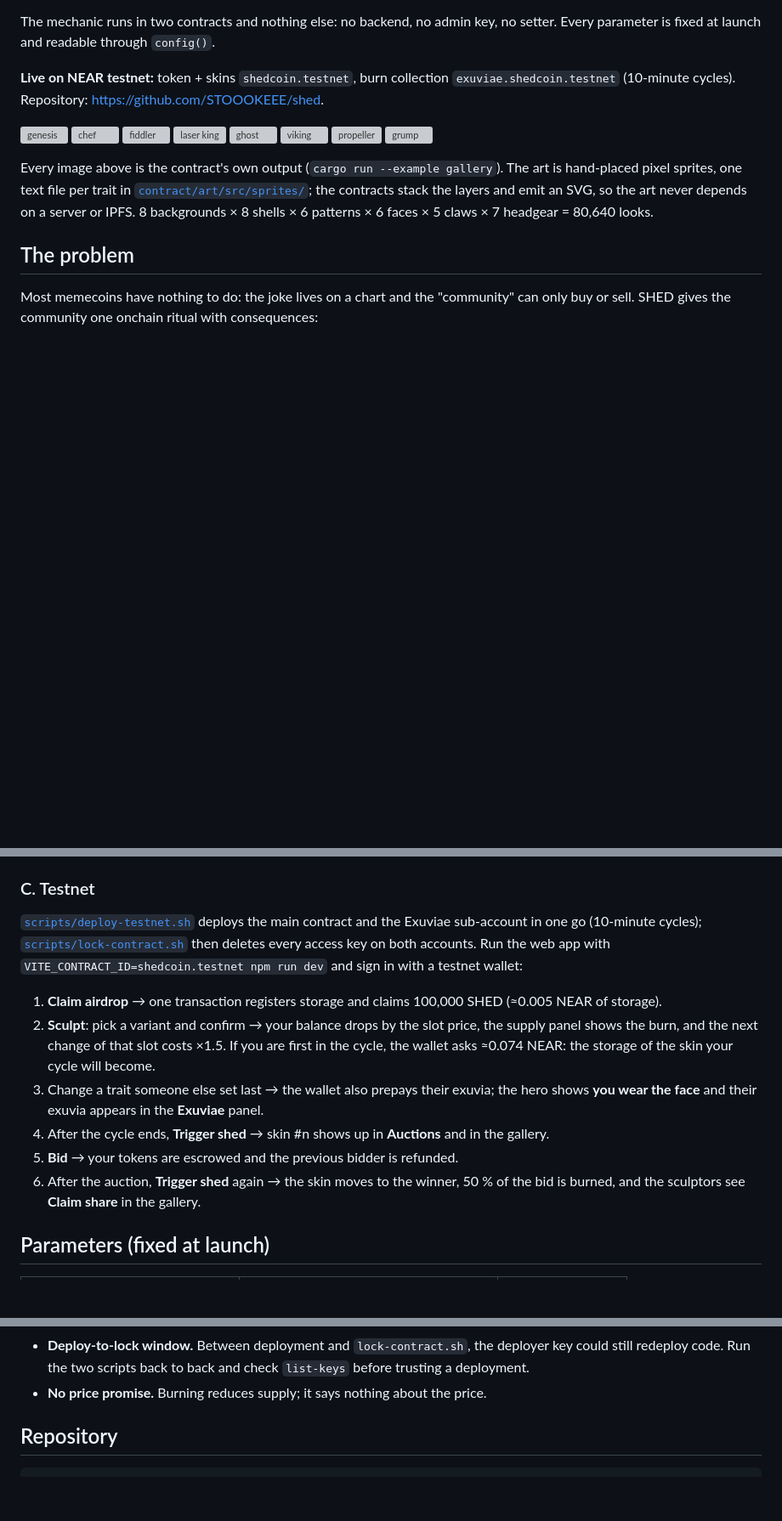
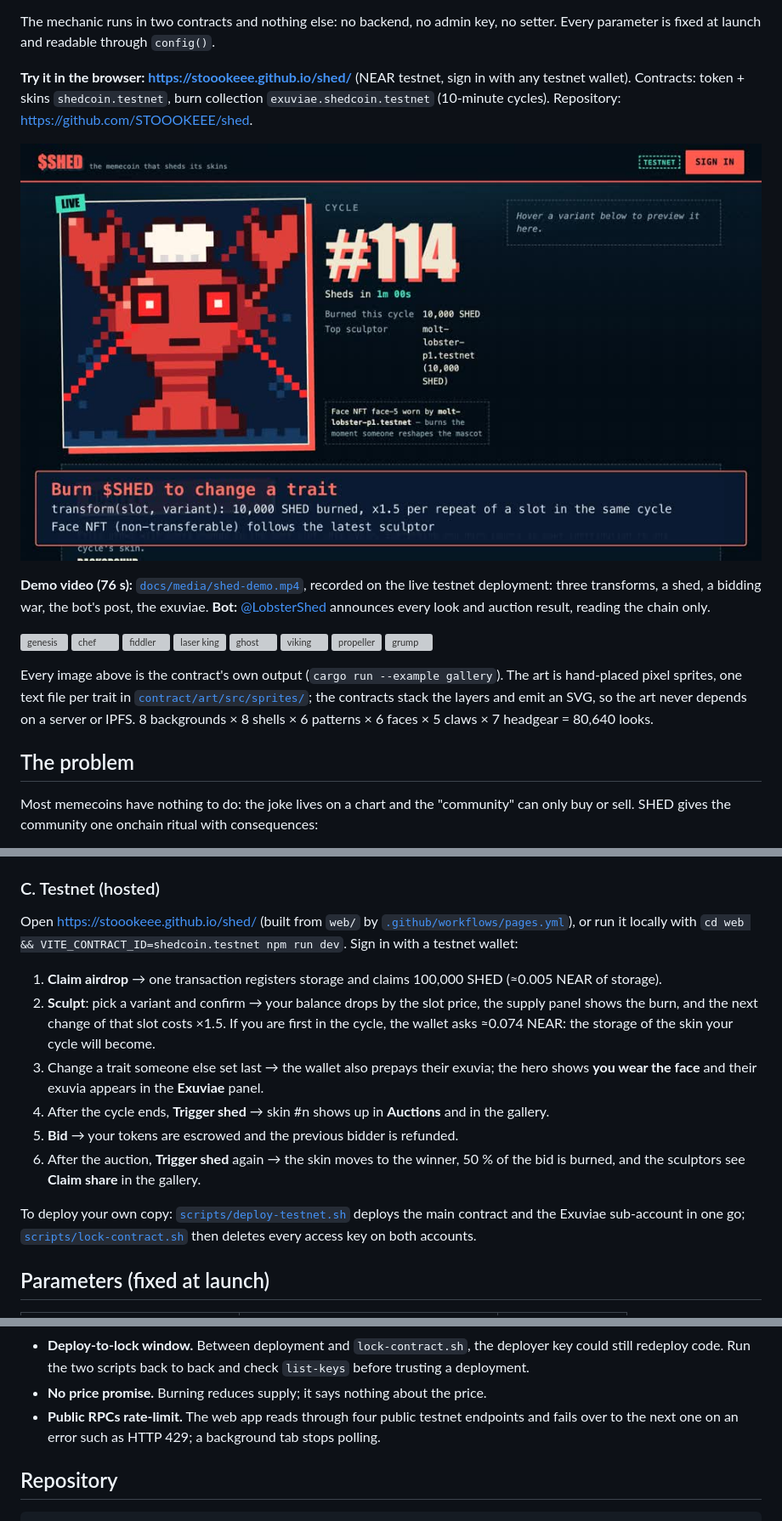
Before and after one commit to STOOOKEEE/shed, a Markdown page: README.md, 3 parts joined by grey strips. Shown at 85% size. Drawn GitHub-style; pictures changed too: docs/media/shed-demo-poster.jpg (added); blank space fills up the shorter version; grey boxes are pictures that could not be loaded.

Commit message:
docs: hosted demo, demo video and bot links in the README

```diff
--- a/README.md
+++ b/README.md
@@ -12,8 +12,15 @@ proportion to what they burned.
 The mechanic runs in two contracts and nothing else: no backend, no admin key, no setter. Every parameter is fixed
 at launch and readable through `config()`.
 
-**Live on NEAR testnet:** token + skins `shedcoin.testnet`, burn collection `exuviae.shedcoin.testnet`
-(10-minute cycles). Repository: <https://github.com/STOOOKEEE/shed>.
+**Try it in the browser: <https://stoookeee.github.io/shed/>** (NEAR testnet, sign in with any testnet wallet).
+Contracts: token + skins `shedcoin.testnet`, burn collection `exuviae.shedcoin.testnet` (10-minute cycles).
+Repository: <https://github.com/STOOOKEEE/shed>.
+
+[![Demo video, 76 s](docs/media/shed-demo-poster.jpg)](docs/media/shed-demo.mp4)
+
+**Demo video (76 s):** [`docs/media/shed-demo.mp4`](docs/media/shed-demo.mp4), recorded on the live testnet
+deployment: three transforms, a shed, a bidding war, the bot's post, the exuviae. **Bot:**
+[@LobsterShed](https://x.com/LobsterShed) announces every look and auction result, reading the chain only.
 
 <p>
 <img src="docs/gallery/genesis.svg" width="160" alt="genesis"> <img src="docs/gallery/chef.svg" width="160" alt="chef">
@@ -101,11 +108,10 @@ Node 20+.
 3. `cargo run --example simulate`
    → the 60-cycle supply simulation used to choose the parameters ([docs/simulation.md](docs/simulation.md)).
 
-### C. Testnet
+### C. Testnet (hosted)
 
-[`scripts/deploy-testnet.sh`](scripts/deploy-testnet.sh) deploys the main contract and the Exuviae sub-account in
-one go (10-minute cycles); [`scripts/lock-contract.sh`](scripts/lock-contract.sh) then deletes every access key on
-both accounts. Run the web app with `VITE_CONTRACT_ID=shedcoin.testnet npm run dev` and sign in with a testnet wallet:
+Open <https://stoookeee.github.io/shed/> (built from `web/` by [`.github/workflows/pages.yml`](.github/workflows/pages.yml)),
+or run it locally with `cd web && VITE_CONTRACT_ID=shedcoin.testnet npm run dev`. Sign in with a testnet wallet:
 
 1. **Claim airdrop** → one transaction registers storage and claims 100,000 SHED (≈0.005 NEAR of storage).
 2. **Sculpt**: pick a variant and confirm → your balance drops by the slot price, the supply panel shows the burn,
@@ -117,6 +123,10 @@ both accounts. Run the web app with `VITE_CONTRACT_ID=shedcoin.testnet npm run d
 5. **Bid** → your tokens are escrowed and the previous bidder is refunded.
 6. After the auction, **Trigger shed** again → the skin moves to the winner, 50 % of the bid is burned, and the
    sculptors see **Claim share** in the gallery.
+
+To deploy your own copy: [`scripts/deploy-testnet.sh`](scripts/deploy-testnet.sh) deploys the main contract and the
+Exuviae sub-account in one go; [`scripts/lock-contract.sh`](scripts/lock-contract.sh) then deletes every access key on
+both accounts.
 
 ## Parameters (fixed at launch)
 
@@ -173,6 +183,8 @@ hype saturates instead of draining the supply. Only deliberate whale fights burn
 - **Deploy-to-lock window.** Between deployment and `lock-contract.sh`, the deployer key could still redeploy code.
   Run the two scripts back to back and check `list-keys` before trusting a deployment.
 - **No price promise.** Burning reduces supply; it says nothing about the price.
+- **Public RPCs rate-limit.** The web app reads through four public testnet endpoints and fails over to the next
+  one on an error such as HTTP 429; a background tab stops polling.
 
 ## Repository
 
```
Also changed, not shown: 1 other file.
